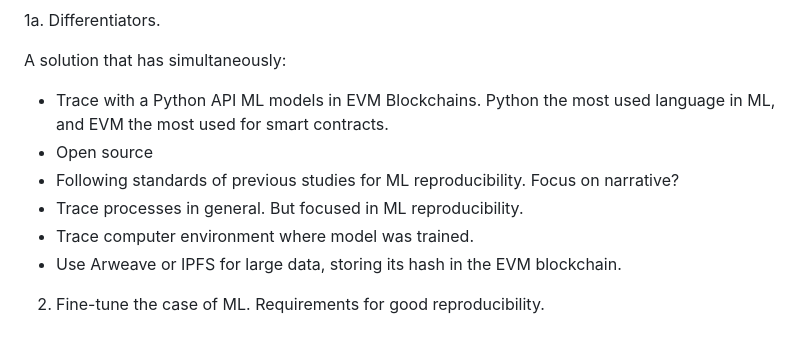
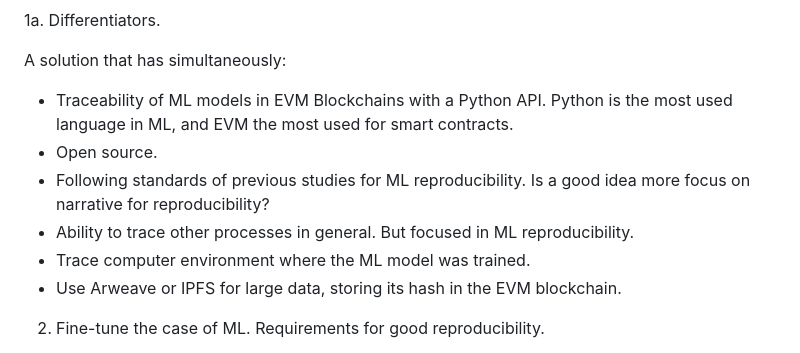
Before and after one commit to francocerino/BlockchainTracer, a Markdown page: README.md, the part around the change. GitHub-like rendering.

```diff
--- a/README.md
+++ b/README.md
@@ -49,11 +49,11 @@ Provenance of Machine Learning Experiments](https://assets.amazon.science/2f/39/
 
 A solution that has simultaneously:
 
-   - Trace with a Python API ML models in EVM Blockchains. Python the most used language in ML, and EVM the most used for smart contracts.
-   - Open source
-   - Following standards of previous studies for ML reproducibility. Focus on narrative?
-   - Trace processes in general. But focused in ML reproducibility.
-   - Trace computer environment where model was trained.
+   - Traceability of ML models in EVM Blockchains with a Python API. Python is the most used language in ML, and EVM the most used for smart contracts.
+   - Open source.
+   - Following standards of previous studies for ML reproducibility. Is a good idea more focus on narrative for reproducibility?
+   - Ability to trace other processes in general. But focused in ML reproducibility.
+   - Trace computer environment where the ML model was trained.
    - Use Arweave or IPFS for large data, storing its hash in the EVM blockchain.
 
  2. Fine-tune the case of ML. Requirements for good reproducibility.
```
